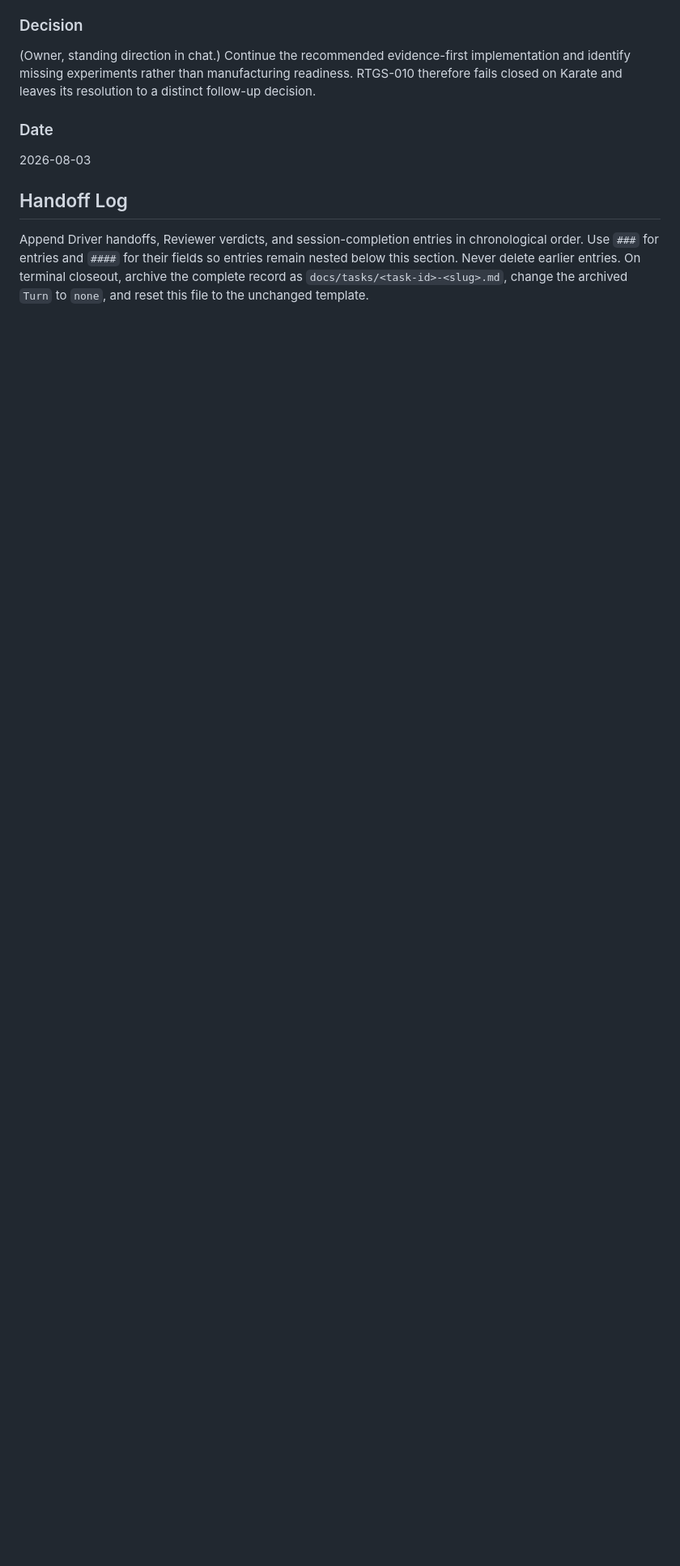
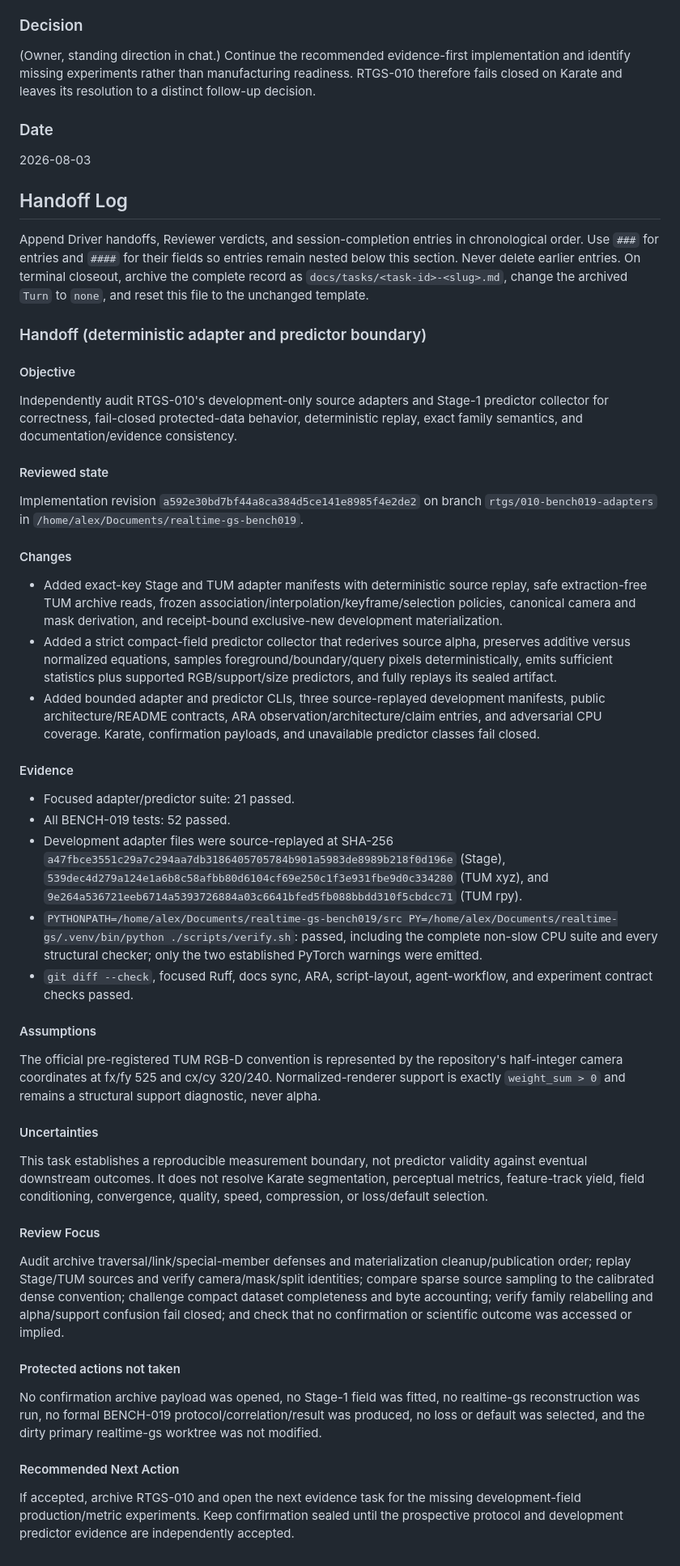
Before and after one commit to intrinsicD/realtime-gs, a Markdown page: .agents/state/current-task.md, the part around one of its changes. Shown at 81% size. Rendered like a GitHub page; blank space fills up the shorter version.

Commit message:
meta: hand off RTGS-010 for review

```diff
--- a/.agents/state/current-task.md
+++ b/.agents/state/current-task.md
@@ -200,3 +200,77 @@ Use `###` for entries and `####` for their fields so entries remain nested below
 Never delete earlier entries. On terminal closeout, archive the complete record as
 `docs/tasks/<task-id>-<slug>.md`, change the archived `Turn` to `none`, and reset this file to the
 unchanged template.
+
+### Handoff (deterministic adapter and predictor boundary)
+
+#### Objective
+
+Independently audit RTGS-010's development-only source adapters and Stage-1 predictor collector for
+correctness, fail-closed protected-data behavior, deterministic replay, exact family semantics, and
+documentation/evidence consistency.
+
+#### Reviewed state
+
+Implementation revision `a592e30bd7bf44a8ca384d5ce141e8985f4e2de2` on branch
+`rtgs/010-bench019-adapters` in `/home/alex/Documents/realtime-gs-bench019`.
+
+#### Changes
+
+- Added exact-key Stage and TUM adapter manifests with deterministic source replay, safe
+  extraction-free TUM archive reads, frozen association/interpolation/keyframe/selection policies,
+  canonical camera and mask derivation, and receipt-bound exclusive-new development
+  materialization.
+- Added a strict compact-field predictor collector that rederives source alpha, preserves additive
+  versus normalized equations, samples foreground/boundary/query pixels deterministically, emits
+  sufficient statistics plus supported RGB/support/size predictors, and fully replays its sealed
+  artifact.
+- Added bounded adapter and predictor CLIs, three source-replayed development manifests, public
+  architecture/README contracts, ARA observation/architecture/claim entries, and adversarial CPU
+  coverage. Karate, confirmation payloads, and unavailable predictor classes fail closed.
+
+#### Evidence
+
+- Focused adapter/predictor suite: 21 passed.
+- All BENCH-019 tests: 52 passed.
+- Development adapter files were source-replayed at SHA-256
+  `a47fbce3551c29a7c294aa7db3186405705784b901a5983de8989b218f0d196e` (Stage),
+  `539dec4d279a124e1a6b8c58afbb80d6104cf69e250c1f3e931fbe9d0c334280` (TUM xyz), and
+  `9e264a536721eeb6714a5393726884a03c6641bfed5fb088bbdd310f5cbdcc71` (TUM rpy).
+- `PYTHONPATH=/home/alex/Documents/realtime-gs-bench019/src
+  PY=/home/alex/Documents/realtime-gs/.venv/bin/python ./scripts/verify.sh`: passed, including the
+  complete non-slow CPU suite and every structural checker; only the two established PyTorch
+  warnings were emitted.
+- `git diff --check`, focused Ruff, docs sync, ARA, script-layout, agent-workflow, and experiment
+  contract checks passed.
+
+#### Assumptions
+
+The official pre-registered TUM RGB-D convention is represented by the repository's half-integer
+camera coordinates at fx/fy 525 and cx/cy 320/240. Normalized-renderer support is exactly
+`weight_sum > 0` and remains a structural support diagnostic, never alpha.
+
+#### Uncertainties
+
+This task establishes a reproducible measurement boundary, not predictor validity against eventual
+downstream outcomes. It does not resolve Karate segmentation, perceptual metrics, feature-track
+yield, field conditioning, convergence, quality, speed, compression, or loss/default selection.
+
+#### Review Focus
+
+Audit archive traversal/link/special-member defenses and materialization cleanup/publication order;
+replay Stage/TUM sources and verify camera/mask/split identities; compare sparse source sampling to
+the calibrated dense convention; challenge compact dataset completeness and byte accounting;
+verify family relabelling and alpha/support confusion fail closed; and check that no confirmation or
+scientific outcome was accessed or implied.
+
+#### Protected actions not taken
+
+No confirmation archive payload was opened, no Stage-1 field was fitted, no realtime-gs
+reconstruction was run, no formal BENCH-019 protocol/correlation/result was produced, no loss or
+default was selected, and the dirty primary realtime-gs worktree was not modified.
+
+#### Recommended Next Action
+
+If accepted, archive RTGS-010 and open the next evidence task for the missing development-field
+production/metric experiments. Keep confirmation sealed until the prospective protocol and
+development predictor evidence are independently accepted.
```
Also changed, not shown: other parts of .agents/state/current-task.md (+4 -4 lines).
